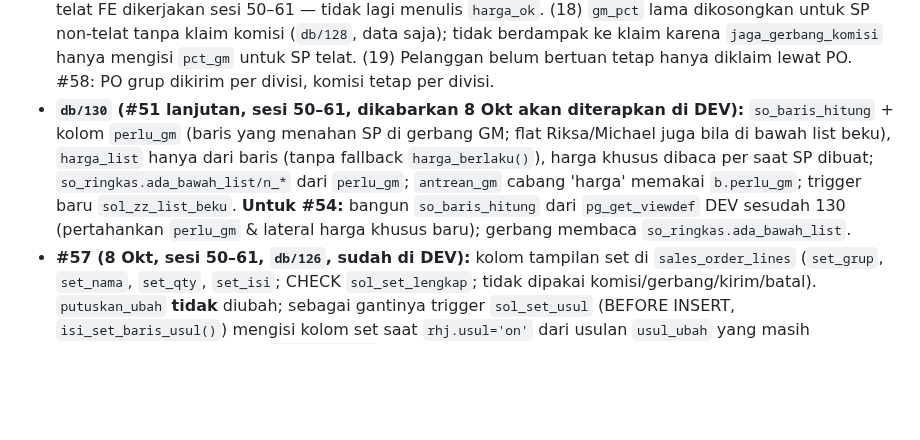
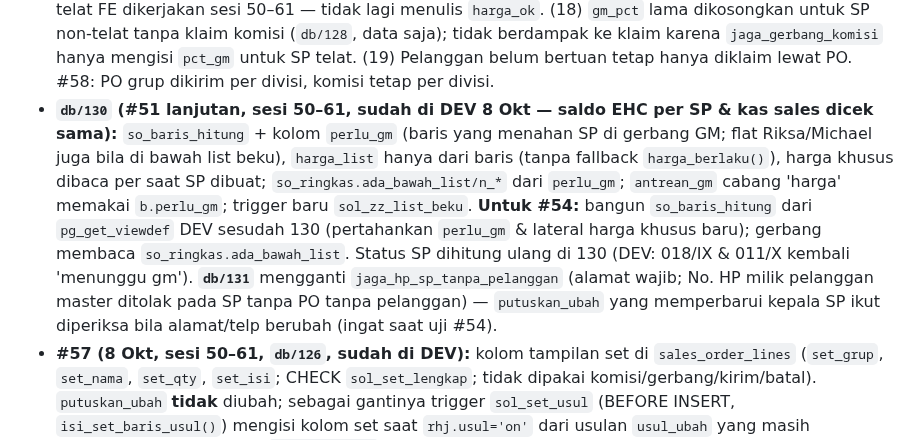
Before and after one commit to hanneslowan-max/RHJ-Website, a Markdown page: HANDOFF.md, the part around the change. Drawn GitHub-style; blank space fills up the shorter version.

Commit message:
docs: HANDOFF — 130/131 sudah di DEV (EHC dicek sama); 131 memeriksa kepala SP saat putuskan_ubah
Claude-Session: https://claude.ai/code/session_01AWPMAWgbLCoULbHsRgrHzj

```diff
--- a/HANDOFF.md
+++ b/HANDOFF.md
@@ -40,12 +40,15 @@ Baca dulu `ATURAN.md` (aturan kerja: uji tabrakan dulu, lapor + rekomendasi, Han
   50–61 — tidak lagi menulis `harga_ok`. (18) `gm_pct` lama dikosongkan untuk SP non-telat tanpa klaim komisi
   (`db/128`, data saja); tidak berdampak ke klaim karena `jaga_gerbang_komisi` hanya mengisi `pct_gm` untuk SP telat.
   (19) Pelanggan belum bertuan tetap hanya diklaim lewat PO. #58: PO grup dikirim per divisi, komisi tetap per divisi.
-- **`db/130` (#51 lanjutan, sesi 50–61, dikabarkan 8 Okt akan diterapkan di DEV):** `so_baris_hitung` + kolom `perlu_gm` (baris yang menahan
+- **`db/130` (#51 lanjutan, sesi 50–61, sudah di DEV 8 Okt — saldo EHC per SP & kas sales dicek sama):** `so_baris_hitung` + kolom `perlu_gm` (baris yang menahan
   SP di gerbang GM; flat Riksa/Michael juga bila di bawah list beku), `harga_list` hanya dari baris (tanpa fallback
   `harga_berlaku()`), harga khusus dibaca per saat SP dibuat; `so_ringkas.ada_bawah_list/n_*` dari `perlu_gm`;
   `antrean_gm` cabang 'harga' memakai `b.perlu_gm`; trigger baru `sol_zz_list_beku`. **Untuk #54:** bangun
   `so_baris_hitung` dari `pg_get_viewdef` DEV sesudah 130 (pertahankan `perlu_gm` & lateral harga khusus baru);
   gerbang membaca `so_ringkas.ada_bawah_list`.
+  Status SP dihitung ulang di 130 (DEV: 018/IX & 011/X kembali 'menunggu gm'). **`db/131`** mengganti
+  `jaga_hp_sp_tanpa_pelanggan` (alamat wajib; No. HP milik pelanggan master ditolak pada SP tanpa PO tanpa pelanggan)
+  — `putuskan_ubah` yang memperbarui kepala SP ikut diperiksa bila alamat/telp berubah (ingat saat uji #54).
 - **#57 (8 Okt, sesi 50–61, `db/126`, sudah di DEV):** kolom tampilan set di `sales_order_lines` (`set_grup`,
   `set_nama`, `set_qty`, `set_isi`; CHECK `sol_set_lengkap`; tidak dipakai komisi/gerbang/kirim/batal). `putuskan_ubah`
   **tidak** diubah; sebagai gantinya trigger `sol_set_usul` (BEFORE INSERT, `isi_set_baris_usul()`) mengisi kolom set
```
